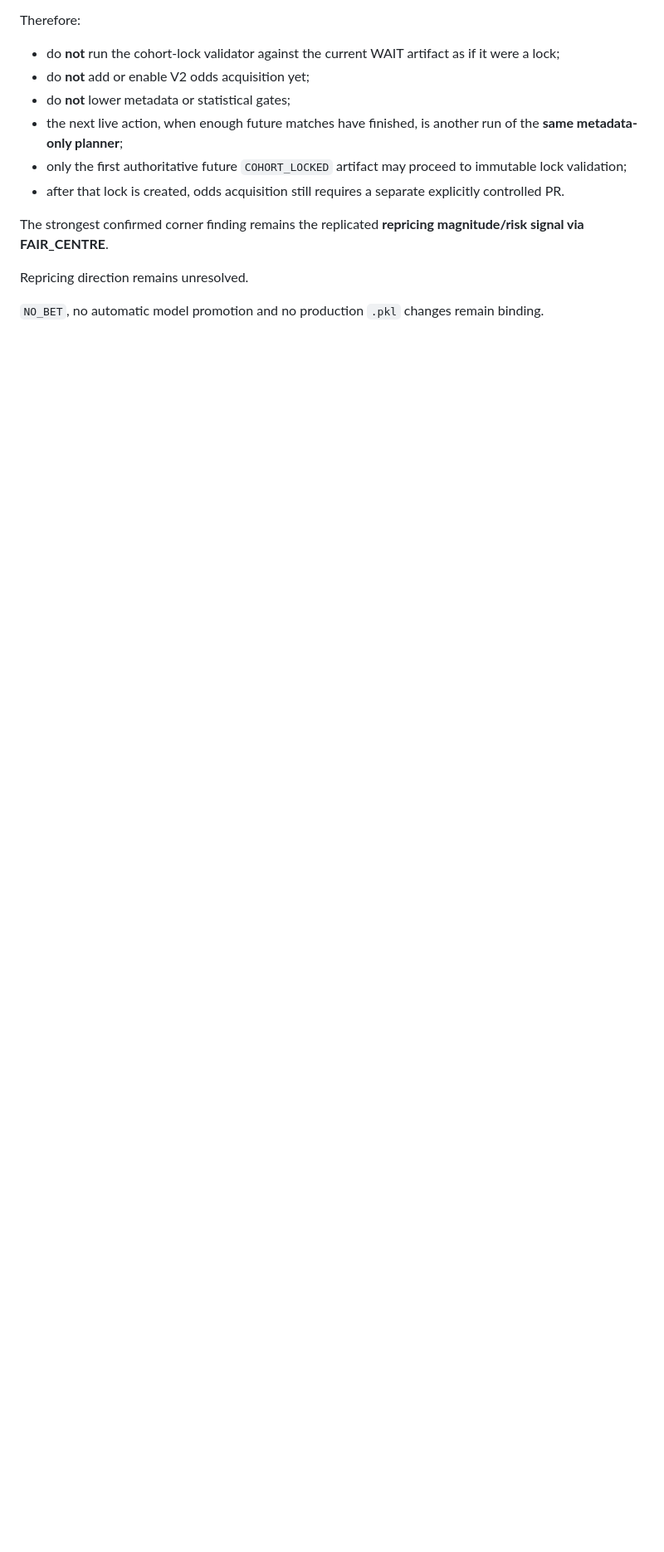
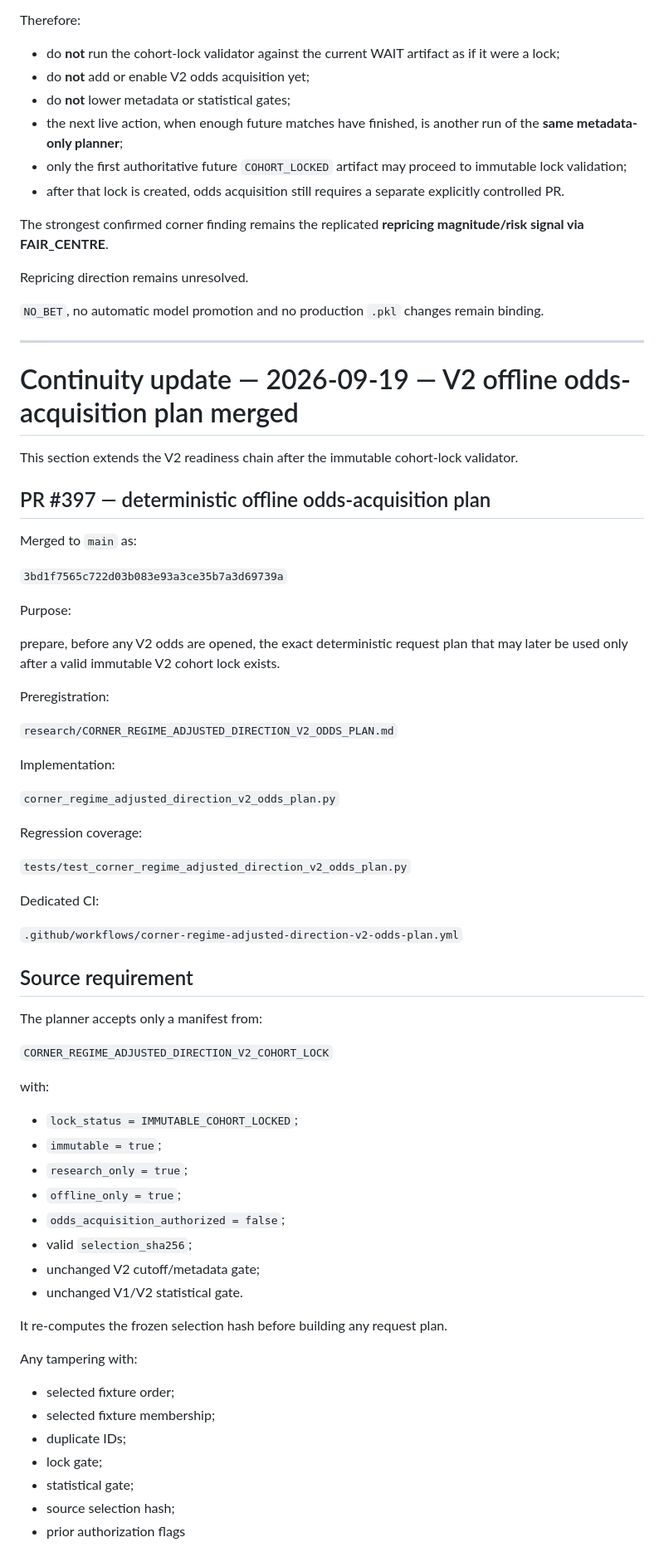
Before and after one commit to MaksimBlud/football-ai, a Markdown page: PROJECT_CONTINUITY.md, the part around one of its changes. Shown at 83% size. Rendered like a GitHub page; blank space fills up the shorter version.

Commit message:
Record V2 offline odds acquisition plan readiness

```diff
--- a/PROJECT_CONTINUITY.md
+++ b/PROJECT_CONTINUITY.md
@@ -1631,3 +1631,66 @@ The strongest confirmed corner finding remains the replicated **repricing magnit
 Repricing direction remains unresolved.
 
 `NO_BET`, no automatic model promotion and no production `.pkl` changes remain binding.
+
+
+---
+
+# Continuity update — 2026-09-19 — V2 offline odds-acquisition plan merged
+
+This section extends the V2 readiness chain after the immutable cohort-lock validator.
+
+## PR #397 — deterministic offline odds-acquisition plan
+
+Merged to `main` as:
+
+`3bd1f7565c722d03b083e93a3ce35b7a3d69739a`
+
+Purpose:
+
+prepare, before any V2 odds are opened, the exact deterministic request plan that may later be used only after a valid immutable V2 cohort lock exists.
+
+Preregistration:
+
+`research/CORNER_REGIME_ADJUSTED_DIRECTION_V2_ODDS_PLAN.md`
+
+Implementation:
+
+`corner_regime_adjusted_direction_v2_odds_plan.py`
+
+Regression coverage:
+
+`tests/test_corner_regime_adjusted_direction_v2_odds_plan.py`
+
+Dedicated CI:
+
+`.github/workflows/corner-regime-adjusted-direction-v2-odds-plan.yml`
+
+## Source requirement
+
+The planner accepts only a manifest from:
+
+`CORNER_REGIME_ADJUSTED_DIRECTION_V2_COHORT_LOCK`
+
+with:
+
+- `lock_status = IMMUTABLE_COHORT_LOCKED`;
+- `immutable = true`;
+- `research_only = true`;
+- `offline_only = true`;
+- `odds_acquisition_authorized = false`;
+- valid `selection_sha256`;
+- unchanged V2 cutoff/metadata gate;
+- unchanged V1/V2 statistical gate.
+
+It re-computes the frozen selection hash before building any request plan.
+
+Any tampering with:
+
+- selected fixture order;
+- selected fixture membership;
+- duplicate IDs;
+- lock gate;
+- statistical gate;
+- source selection hash;
+- prior authorization flags
+
```
Also changed, not shown: other parts of PROJECT_CONTINUITY.md (+81 -0 lines).
